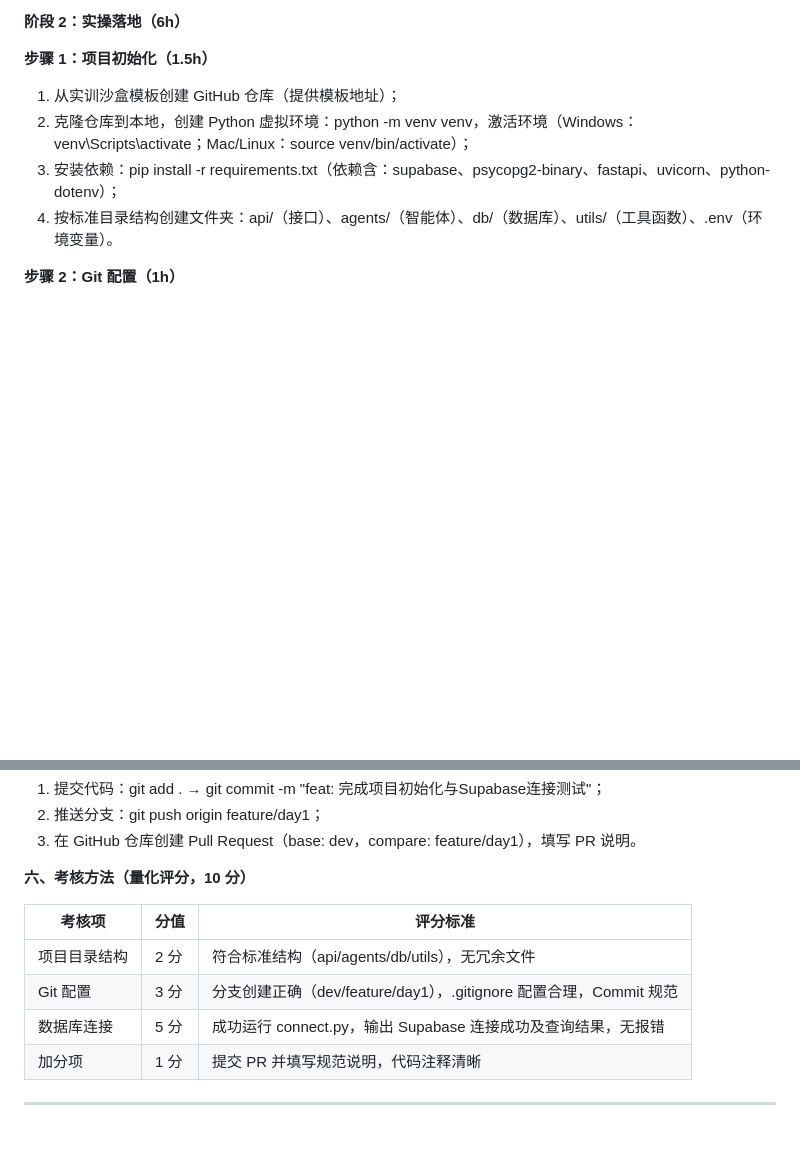
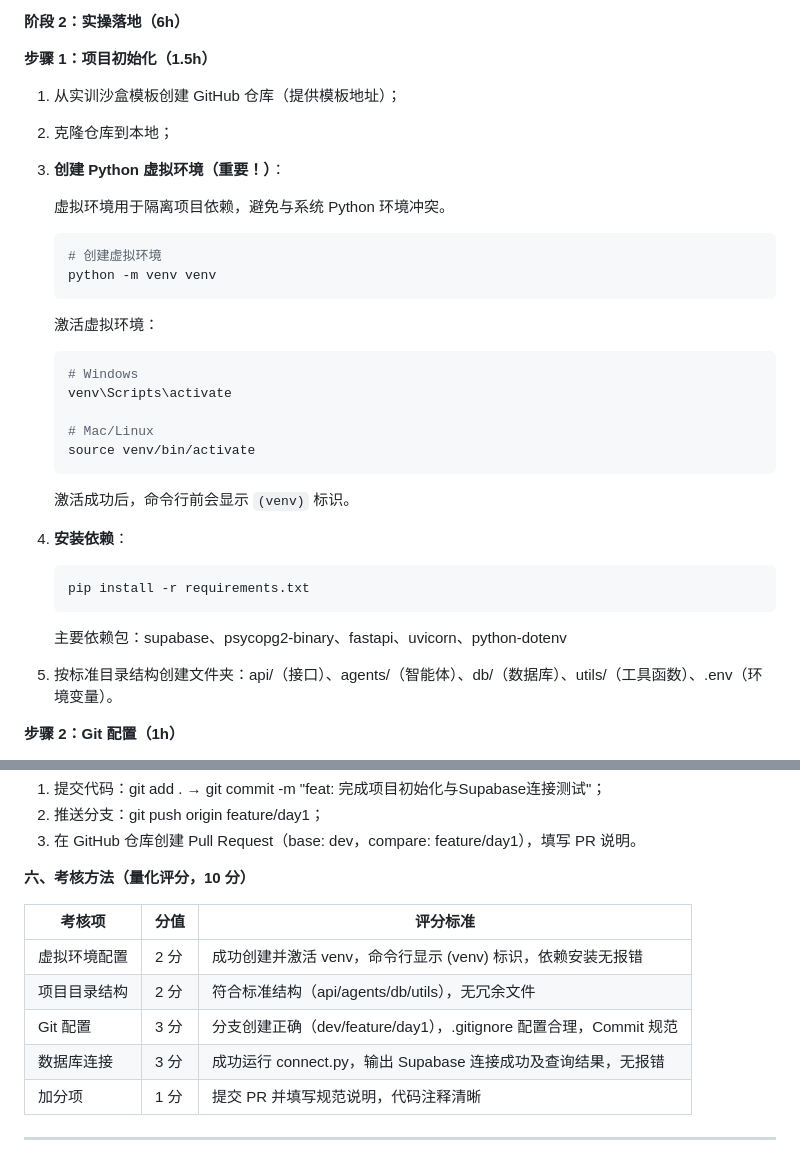
Before and after one commit to dingyuana/campusflow, a Markdown page: 教学计划.md, 2 parts joined by grey strips. Drawn GitHub-style; blank space fills up the shorter version.

Commit message:
docs: 补充虚拟环境创建步骤到教学计划
- 在 Day 1 步骤 1 中添加详细的虚拟环境创建和激活说明
- 更新教学大纲的教学要点，强调虚拟环境的重要性
- 在考核方法中添加虚拟环境配置评分项（2分）

````diff
--- a/教学计划.md
+++ b/教学计划.md
@@ -45,9 +45,38 @@
 **步骤 1：项目初始化（1.5h）**
 
 1. 从实训沙盒模板创建 GitHub 仓库（提供模板地址）；
-2. 克隆仓库到本地，创建 Python 虚拟环境：python -m venv venv，激活环境（Windows：venv\Scripts\activate；Mac/Linux：source venv/bin/activate）；
-3. 安装依赖：pip install -r requirements.txt（依赖含：supabase、psycopg2-binary、fastapi、uvicorn、python-dotenv）；
-4. 按标准目录结构创建文件夹：api/（接口）、agents/（智能体）、db/（数据库）、utils/（工具函数）、.env（环境变量）。
+2. 克隆仓库到本地；
+
+3. **创建 Python 虚拟环境（重要！）**：
+
+   虚拟环境用于隔离项目依赖，避免与系统 Python 环境冲突。
+
+   ```bash
+   # 创建虚拟环境
+   python -m venv venv
+   ```
+
+   激活虚拟环境：
+
+   ```bash
+   # Windows
+   venv\Scripts\activate
+
+   # Mac/Linux
+   source venv/bin/activate
+   ```
+
+   激活成功后，命令行前会显示 `(venv)` 标识。
+
+4. **安装依赖**：
+
+   ```bash
+   pip install -r requirements.txt
+   ```
+
+   主要依赖包：supabase、psycopg2-binary、fastapi、uvicorn、python-dotenv
+
+5. 按标准目录结构创建文件夹：api/（接口）、agents/（智能体）、db/（数据库）、utils/（工具函数）、.env（环境变量）。
 
 **步骤 2：Git 配置（1h）**
 
@@ -116,9 +145,10 @@ if __name__ == "__main__":
 
 | 考核项 | 分值 | 评分标准 |
 | --- | --- | --- |
+| 虚拟环境配置 | 2 分 | 成功创建并激活 venv，命令行显示 (venv) 标识，依赖安装无报错 |
 | 项目目录结构 | 2 分 | 符合标准结构（api/agents/db/utils），无冗余文件 |
 | Git 配置 | 3 分 | 分支创建正确（dev/feature/day1），.gitignore 配置合理，Commit 规范 |
-| 数据库连接 | 5 分 | 成功运行 connect.py，输出 Supabase 连接成功及查询结果，无报错 |
+| 数据库连接 | 3 分 | 成功运行 connect.py，输出 Supabase 连接成功及查询结果，无报错 |
 | 加分项 | 1 分 | 提交 PR 并填写规范说明，代码注释清晰 |
 
 ---
````
Also changed, not shown: 教学大纲.md (+4 -1 lines).
